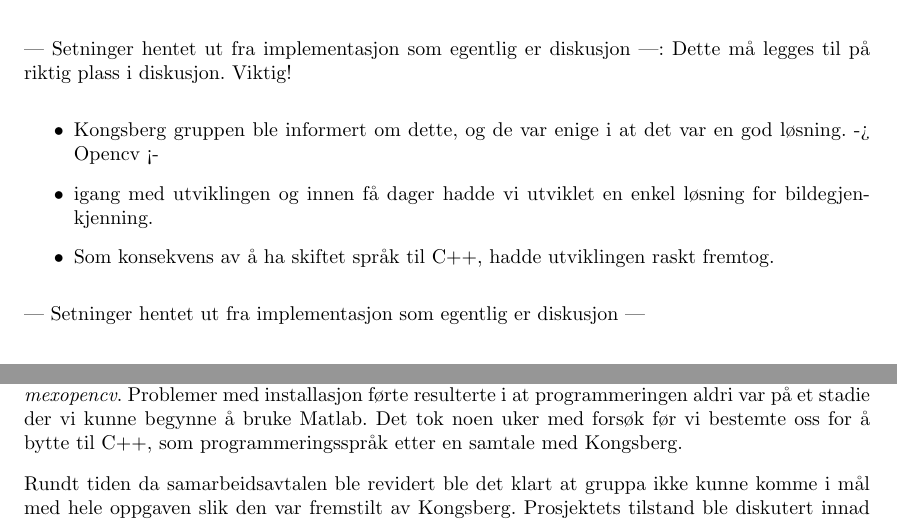
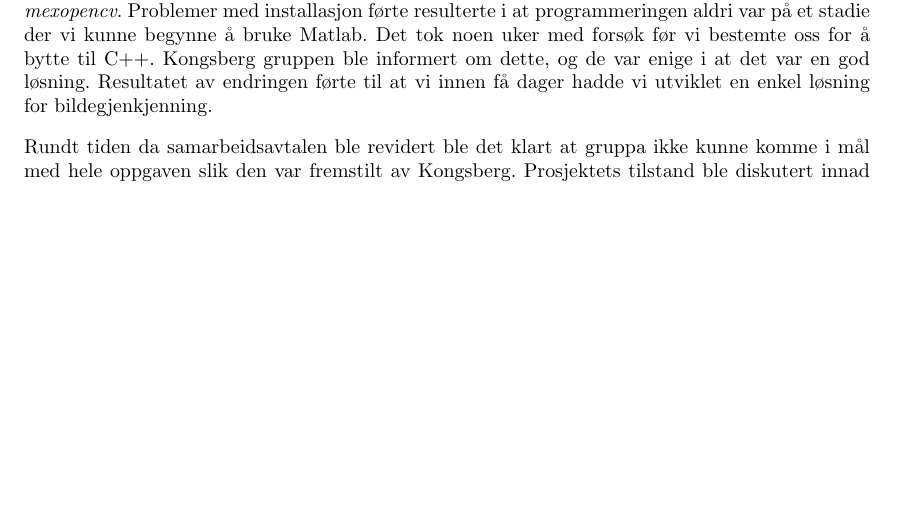
Before and after one commit to Aqwis/instrumentering-og-styring, a LaTeX paper (Ny-rapport/top.tex, which reads Ny-rapport/diskusjon.tex): two parts of pages 19 and 20 of 24 before the commit and part of page 20 of 24 after it, the two joined at a grey line, cut at the place of the change, the shorter picture padded with empty space. Compiled offline with pdfLaTeX.

Commit message:
Diskusjonspunkter

```diff
--- a/Ny-rapport/diskusjon.tex
+++ b/Ny-rapport/diskusjon.tex
@@ -1,12 +1,3 @@
---- Setninger hentet ut fra implementasjon som egentlig er diskusjon ---: Dette må legges til på riktig plass i diskusjon. Viktig!
-\begin{itemize}
-\item Kongsberg gruppen ble informert om dette, og de var enige i at det var en god løsning. -> Opencv <-
-\item igang med utviklingen og innen få dager hadde vi utviklet en enkel løsning for bildegjenkjenning.
-\item Som konsekvens av å ha skiftet språk til C++, hadde utviklingen raskt fremtog.
-
-\end {itemize}
---- Setninger hentet ut fra implementasjon som egentlig er diskusjon ---
-
 \begin{itemize}
 \item diskutere kompleksiteten ved bildegjenkjenning.
 
@@ -44,7 +35,7 @@ Bildegjenkjenning er en tung prosess som krever noe hardware for å utføre oper
 GPU har i nyere tid kommet til en formfaktor og energibruk som egner seg godt til bruk for et prosjekt som dette. OpenCV har egne pakker som inkluderer støtte for bruk av GPU for behandling av bilder, og kodebasen som er utviklet i dette prosjektet kan derfor i stor grad benyttes selv om denne løsningen blir brukt.
 
 \subsubsection{Nedskalering av oppgaven}
-Arbeidet med prosjektet kom fort igang, oppgaven var tidlig valgt ut og teknologiene som skulle benyttes bestemt. Bildegjenkjenningen hadde vanskeligheter i begynnelsen, særlig med biblioteket \emph{mexopencv}. Problemer med installasjon førte resulterte i at programmeringen aldri var på et stadie der vi kunne begynne å bruke Matlab. Det tok noen uker med forsøk før vi bestemte oss for å bytte til C++, som programmeringsspråk etter en samtale med Kongsberg.
+Arbeidet med prosjektet kom fort igang, oppgaven var tidlig valgt ut og teknologiene som skulle benyttes bestemt. Bildegjenkjenningen hadde vanskeligheter i begynnelsen, særlig med biblioteket \emph{mexopencv}. Problemer med installasjon førte resulterte i at programmeringen aldri var på et stadie der vi kunne begynne å bruke Matlab. Det tok noen uker med forsøk før vi bestemte oss for å bytte til C++. Kongsberg gruppen ble informert om dette, og de var enige i at det var en god løsning. Resultatet av endringen førte til at vi innen få dager hadde vi utviklet en enkel løsning for bildegjenkjenning.
 
 Rundt tiden da samarbeidsavtalen ble revidert ble det klart at gruppa ikke kunne komme i mål med hele oppgaven slik den var fremstilt av Kongsberg. Prosjektets tilstand ble diskutert innad i gruppen, og i samråd med faglærer ble en prototype av bildestabiliseringsriggen bestemt til å være en bedre proporsjonert oppgave for den gitte tidsrammen.
 
```
